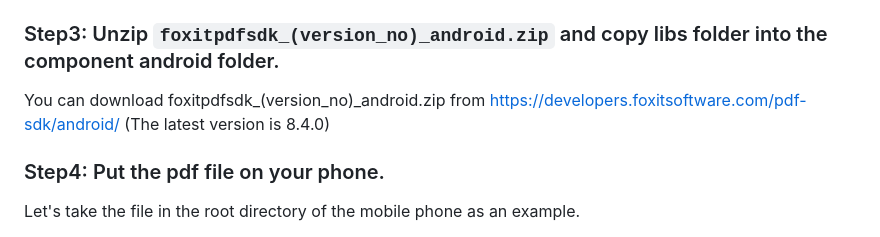
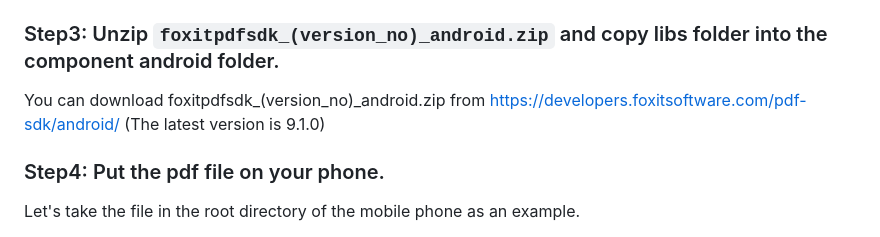
Before and after one commit to foxitsoftware/cordova-plugin-foxitpdf, a Markdown page: demo/README.md, the part around the change. Rendered like a GitHub page.

```diff
--- a/demo/README.md
+++ b/demo/README.md
@@ -90,7 +90,7 @@ cordova plugin add cordova-plugin-file
 
 ### Step3: Unzip `foxitpdfsdk_(version_no)_android.zip` and copy libs folder into the component android folder.
 
-You can download foxitpdfsdk_(version_no)_android.zip from https://developers.foxitsoftware.com/pdf-sdk/android/ (The latest version is 8.4.0)
+You can download foxitpdfsdk_(version_no)_android.zip from https://developers.foxitsoftware.com/pdf-sdk/android/ (The latest version is 9.1.0)
 
 ### Step4: Put the pdf file on your phone.
 
```
